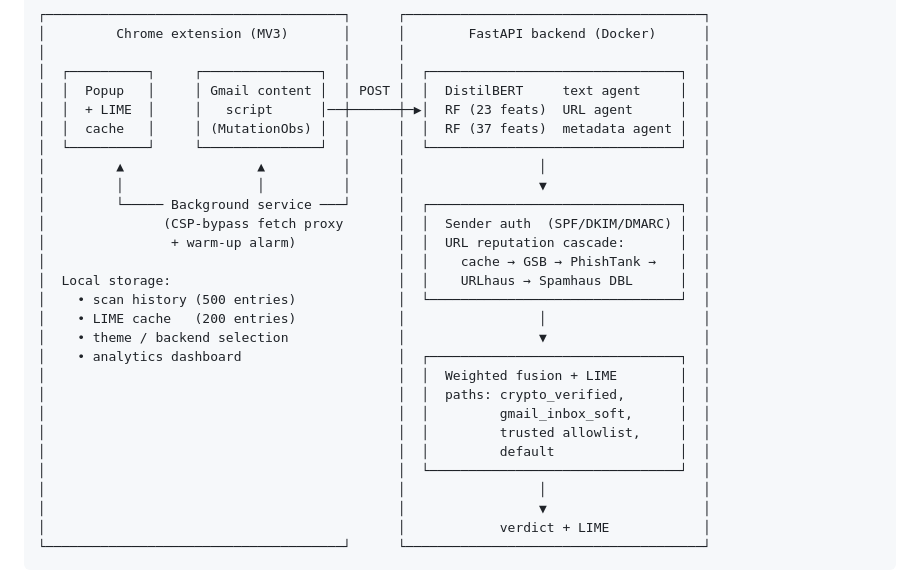
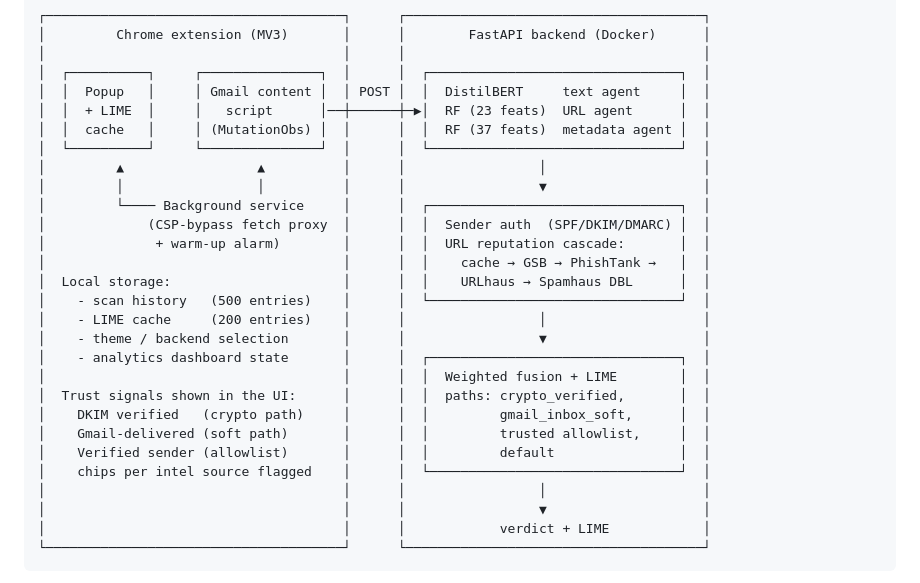
Before and after one commit to AnzouK/PhishLens, a Markdown page: README.md, the part around the change. Rendered like a GitHub page.

Commit message:
docs: expand the extension side of the architecture diagram
Left column now lists what's in chrome.storage.local (scan history,
LIME cache, theme / backend selection, analytics dashboard) and the
trust signals the UI surfaces (crypto path, soft path, allowlist,
per-source chips).

````diff
--- a/README.md
+++ b/README.md
@@ -71,24 +71,24 @@ tells you which tokens pushed the verdict that way.
 │  └──────────┘     └───────────────┘  │      │  └────────────────────────────────┘  │
 │         ▲                 ▲          │      │                 │                    │
 │         │                 │          │      │                 ▼                    │
-│         └───── Background service ───┘      │  ┌────────────────────────────────┐  │
-│               (CSP-bypass fetch proxy       │  │  Sender auth  (SPF/DKIM/DMARC) │  │
-│                + warm-up alarm)             │  │  URL reputation cascade:       │  │
-│                                             │  │    cache → GSB → PhishTank →   │  │
-│  Local storage:                             │  │    URLhaus → Spamhaus DBL      │  │
-│    • scan history (500 entries)             │  └────────────────────────────────┘  │
-│    • LIME cache   (200 entries)             │                 │                    │
-│    • theme / backend selection              │                 ▼                    │
-│    • analytics dashboard                    │  ┌────────────────────────────────┐  │
-│                                             │  │  Weighted fusion + LIME        │  │
-│                                             │  │  paths: crypto_verified,       │  │
-│                                             │  │         gmail_inbox_soft,      │  │
-│                                             │  │         trusted allowlist,     │  │
-│                                             │  │         default                │  │
-│                                             │  └────────────────────────────────┘  │
-│                                             │                 │                    │
-│                                             │                 ▼                    │
-│                                             │            verdict + LIME            │
+│         └──── Background service     │      │  ┌────────────────────────────────┐  │
+│             (CSP-bypass fetch proxy  │      │  │  Sender auth  (SPF/DKIM/DMARC) │  │
+│              + warm-up alarm)        │      │  │  URL reputation cascade:       │  │
+│                                      │      │  │    cache → GSB → PhishTank →   │  │
+│  Local storage:                      │      │  │    URLhaus → Spamhaus DBL      │  │
+│    - scan history   (500 entries)    │      │  └────────────────────────────────┘  │
+│    - LIME cache     (200 entries)    │      │                 │                    │
+│    - theme / backend selection       │      │                 ▼                    │
+│    - analytics dashboard state       │      │  ┌────────────────────────────────┐  │
+│                                      │      │  │  Weighted fusion + LIME        │  │
+│  Trust signals shown in the UI:      │      │  │  paths: crypto_verified,       │  │
+│    DKIM verified   (crypto path)     │      │  │         gmail_inbox_soft,      │  │
+│    Gmail-delivered (soft path)       │      │  │         trusted allowlist,     │  │
+│    Verified sender (allowlist)       │      │  │         default                │  │
+│    chips per intel source flagged    │      │  └────────────────────────────────┘  │
+│                                      │      │                 │                    │
+│                                      │      │                 ▼                    │
+│                                      │      │            verdict + LIME            │
 └──────────────────────────────────────┘      └──────────────────────────────────────┘
 ```
 
````
